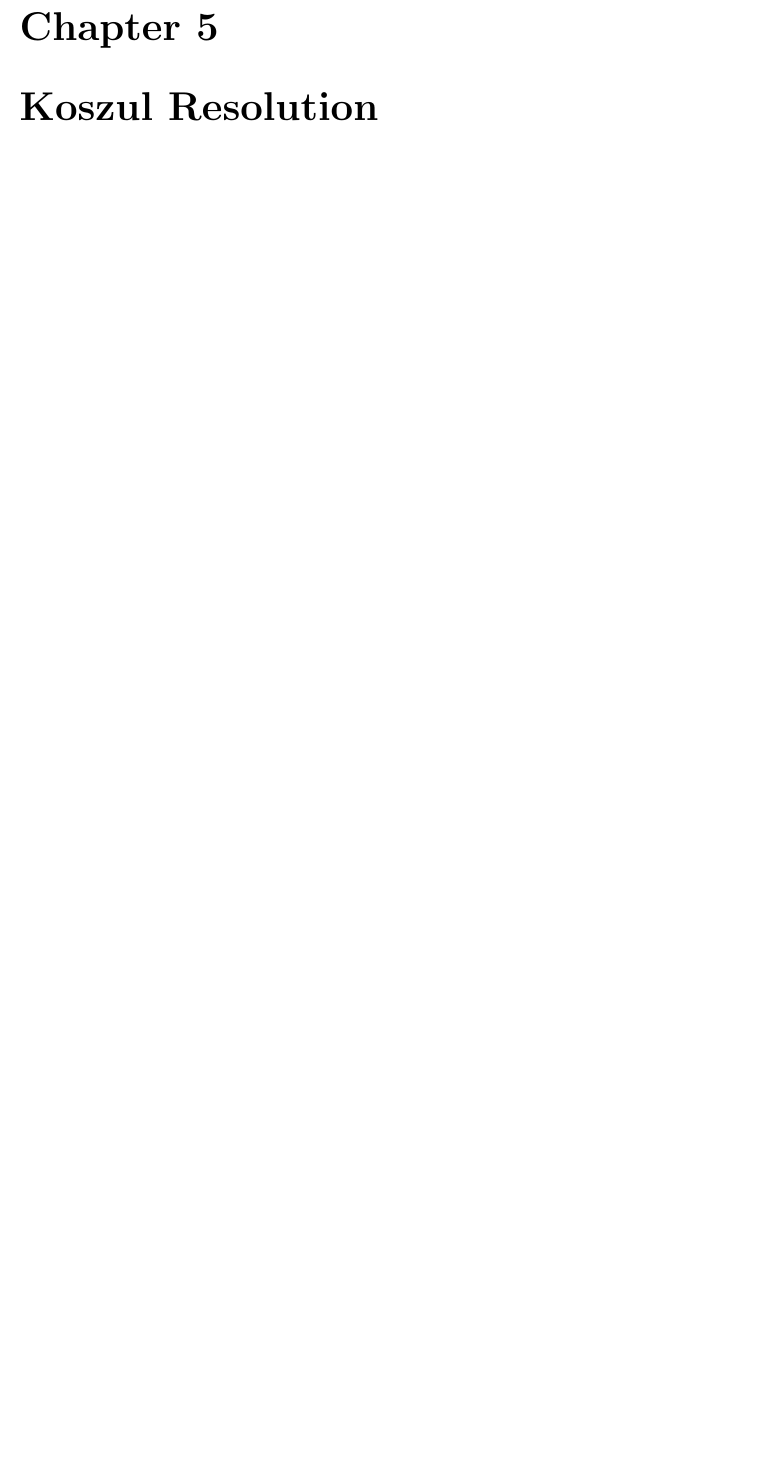
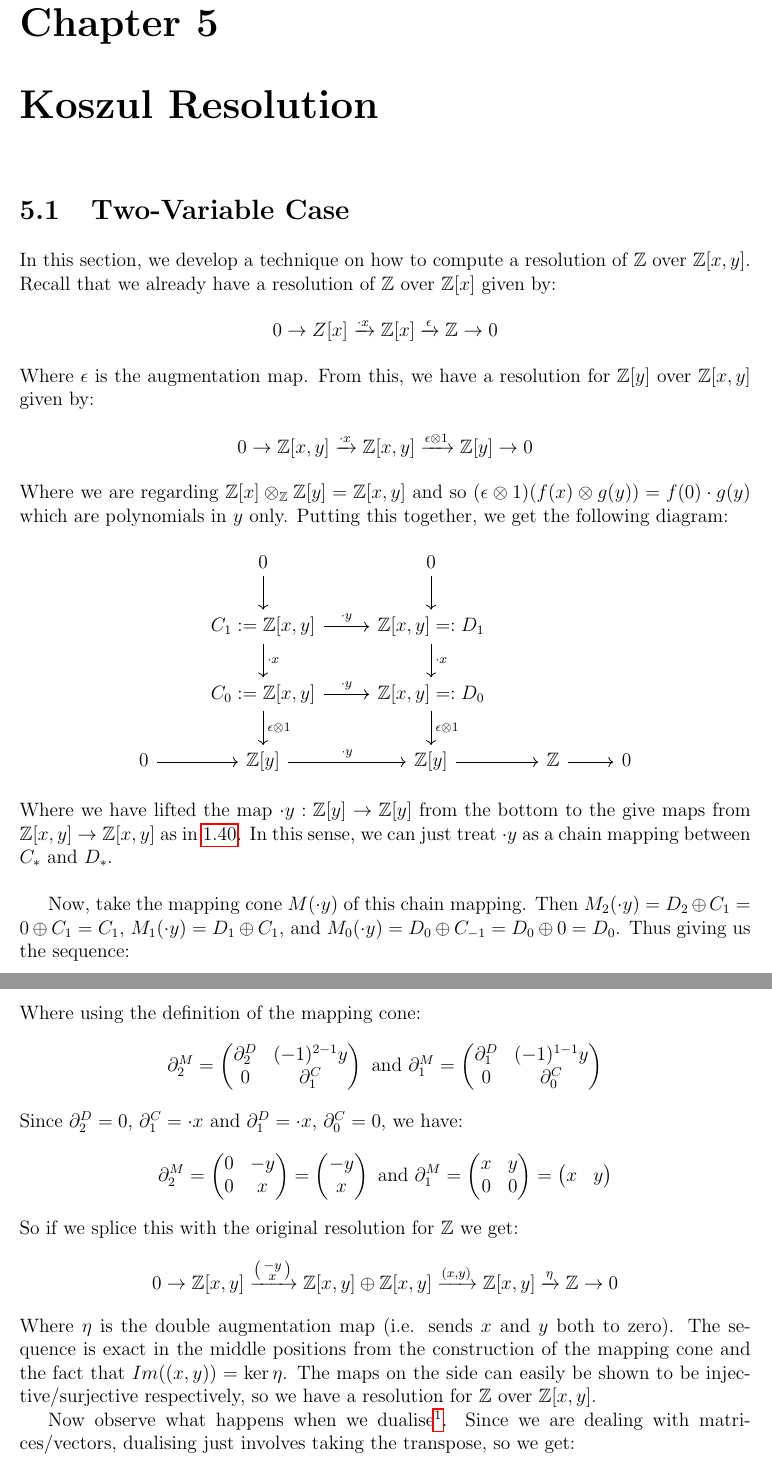
Before and after one commit to ameworth/HomologicalNotes, a LaTeX thesis (main.tex): part of page 43 of 49 before the commit and two parts of pages 43 and 44 of 49 after it, the two joined at a grey line, cut so that both start at the same text, the shorter picture padded with empty space. Compiled offline with pdfLaTeX.

Commit message:
Koszul 2var

```diff
--- a/main.tex
+++ b/main.tex
@@ -1711,3 +1711,68 @@ Thus by the algebraic Mayer-Vietoris theorem, chain version we get a long exact
     Since the homology for $M(f)$ is zero for all $n$ aside from $n = 0$ where its isomorphic to $E$, this implies $M(f)_*$ is a resolution for $E$.
 \end{proof}
 \chapter{Koszul Resolution}
+\section{Two-Variable Case}
+In this section, we develop a technique on how to compute a resolution of $\mathbb{Z}$ over $\mathbb{Z}[x,y]$. Recall that we already have a resolution of $\mathbb{Z}$ over $\mathbb{Z}[x]$ given by:
+\begin{align*}
+    0 \rightarrow Z[x] \xrightarrow{\cdot x} \mathbb{Z}[x] \xrightarrow{\epsilon} \mathbb{Z} \rightarrow 0
+\end{align*}
+Where $\epsilon$ is the augmentation map. From this, we have a resolution for $\mathbb{Z}[y]$ over $\mathbb{Z}[x,y]$ given by:
+\begin{align*}
+    0 \rightarrow \mathbb{Z}[x,y] \xrightarrow{\cdot x} \mathbb{Z}[x,y] \xrightarrow{\epsilon \otimes 1} \mathbb{Z}[y] \rightarrow 0
+\end{align*}
+Where we are regarding $\mathbb{Z}[x] \otimes_\mathbb{Z} \mathbb{Z}[y] = \mathbb{Z}[x,y]$ and so $(\epsilon \otimes 1)(f(x)\otimes g(y)) = f(0) \cdot g(y)$ which are polynomials in $y$ only. Putting this together, we get the following diagram:
+\[
+\begin{tikzcd}
+    & 0 \arrow[d] & 0 \arrow[d] &\\
+    & C_1 : = \mathbb{Z}[x,y] \arrow[d, "\cdot x"] \arrow[r, "\cdot y"] & \mathbb{Z}[x,y] =: D_1 \arrow[d, "\cdot x"] &\\
+    & C_0 := \mathbb{Z}[x,y] \arrow[d, "\epsilon \otimes 1"] \arrow[r, "\cdot y"] & \mathbb{Z}[x,y] = :D_0 \arrow[d, "\epsilon \otimes 1"] &\\
+    0 \arrow[r] & \mathbb{Z}[y] \arrow[r, "\cdot y"] & \mathbb{Z}[y] \arrow[r] & \mathbb{Z} \arrow[r] & 0
+\end{tikzcd}
+\]
+Where we have lifted the map $\cdot y : \mathbb{Z}[y] \to \mathbb{Z}[y]$ from the bottom to the give maps from $\mathbb{Z}[x,y] \to \mathbb{Z}[x,y]$ as in \ref{Lifting of Chain Complexes}. In this sense, we can just treat $\cdot y$ as a chain mapping between $C_*$ and $D_*$. \\
+
+Now, take the mapping cone $M(\cdot y)$ of this chain mapping. Then $M_2(\cdot y) = D_2 \oplus C_1 = 0 \oplus C_1 = C_1$, $M_1(\cdot y) = D_1 \oplus C_1$, and $M_0 (\cdot y)= D_0 \oplus C_{-1} = D_0 \oplus 0 = D_0$. Thus giving us the sequence:
+\begin{align*}
+    C_1 \xrightarrow{\partial_2^M} D_1 \oplus C_0 \xrightarrow{\partial_1^M} D_0
+\end{align*}
+Where using the definition of the mapping cone:
+\begin{align*}
+    \partial^M_2 =
+    \begin{pmatrix}
+        \partial^D_2 & (-1)^{2-1}y\\
+        0            & \partial_1^C
+    \end{pmatrix} \text{ and }
+    \partial^M_1 =
+    \begin{pmatrix}
+        \partial^D_1 & (-1)^{1-1}y \\
+        0            & \partial^C_0
+    \end{pmatrix}
+\end{align*}
+Since $\partial^D_2 = 0$, $\partial^C_1 = \cdot x$ and $\partial^D_1 = \cdot x$, $\partial^C_0 = 0$, we have:
+\begin{align*}
+    \partial^M_2 =
+    \begin{pmatrix}
+        0 & -y\\
+        0 & x
+    \end{pmatrix} =
+    \begin{pmatrix}
+        -y\\
+        x
+    \end{pmatrix} \text{ and }
+    \partial^M_1 =
+    \begin{pmatrix}
+        x & y \\
+        0 & 0
+    \end{pmatrix} =
+    \begin{pmatrix}
+        x & y
+    \end{pmatrix}
+\end{align*}
+So if we splice this with the original resolution for $\mathbb{Z}$ we get:
+\begin{align*}
+    0 \rightarrow \mathbb{Z}[x,y] \xrightarrow{\left(\begin{smallmatrix} -y \\ x \end{smallmatrix}\right)} \mathbb{Z}[x,y] \oplus \mathbb{Z}[x,y] \xrightarrow{(x,y)} \mathbb{Z}[x,y] \xrightarrow{\eta} \mathbb{Z} \rightarrow 0
+\end{align*}
+Where $\eta$ is the double augmentation map (i.e. sends $x$ and $y$ both to zero). The sequence is exact in the middle positions from the construction of the mapping cone and the fact that $Im((x,y)) = \ker{\eta}$. The maps on the side can easily be shown to be injective/surjective respectively, so we have a resolution for $\mathbb{Z}$ over $\mathbb{Z}[x,y]$.
+
+Now observe what happens when we dualise\footnote{Note that dualising in this context is shorthand for taking $Hom_{\mathbb{Z}[x,y]}(- , \mathbb{Z}[x,y])$}. Since we are dealing with matrices/vectors, dualising just involves taking the transpose, so we get:
+\begin{align*}
```
Also changed, not shown: main.pdf, main.tex (10 more changed lines), 7 other files.
